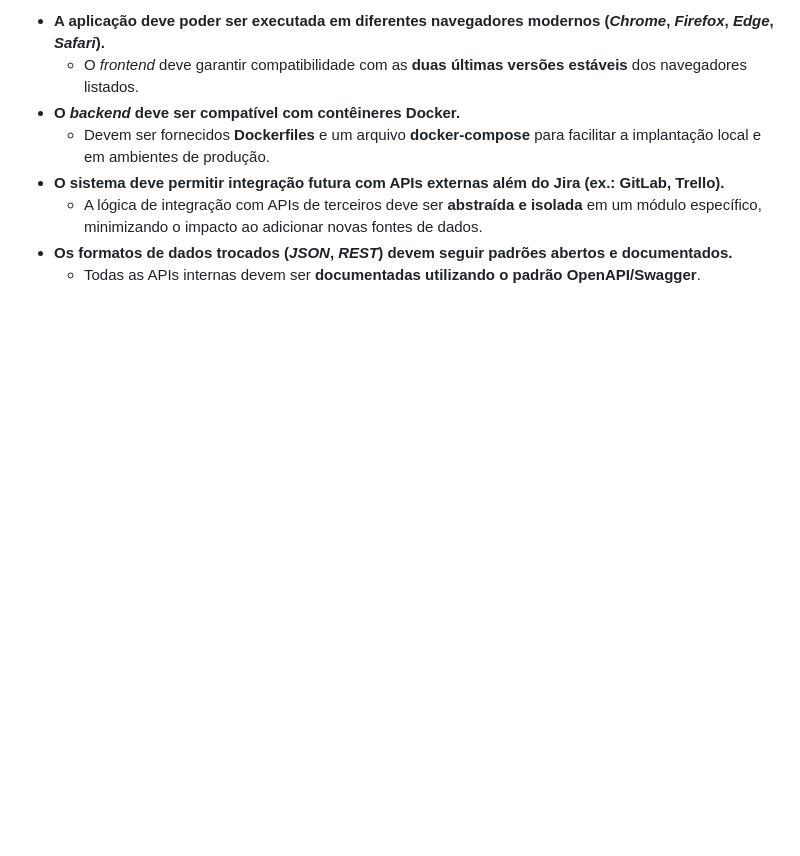
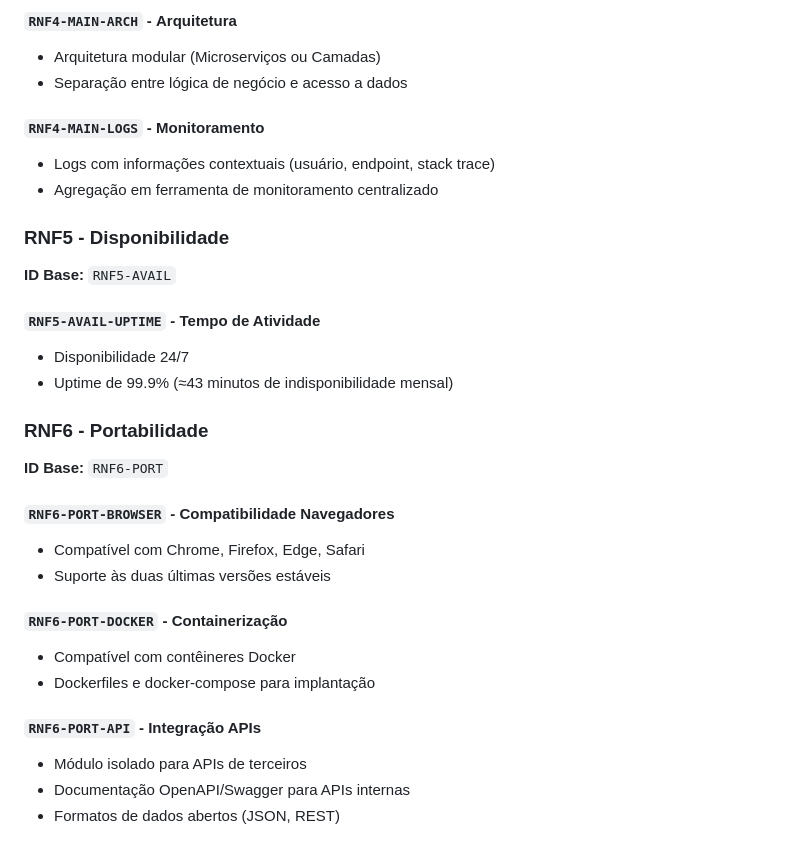
Before and after one commit to c137santos/FATEC-API-5-SEMESTRE, a Markdown page: documentacao/produto/requisitos.md, the part around the change printed below. GitHub-like rendering; blank space fills up the shorter version.

```diff
--- a/documentacao/produto/requisitos.md
+++ b/documentacao/produto/requisitos.md
@@ -119,9 +122,31 @@ O sistema deve fornecer um *Dashboard* no nível de *Issues* focado em produtivi
 
-* **A aplicação deve poder ser executada em diferentes navegadores modernos (*Chrome*, *Firefox*, *Edge*, *Safari*).**
-    * O *frontend* deve garantir compatibilidade com as **duas últimas versões estáveis** dos navegadores listados.
-* **O *backend* deve ser compatível com contêineres **Docker**.**
-    * Devem ser fornecidos **Dockerfiles** e um arquivo **docker-compose** para facilitar a implantação local e em ambientes de produção.
-* **O sistema deve permitir integração futura com APIs externas além do Jira (ex.: GitLab, Trello).**
-    * A lógica de integração com APIs de terceiros deve ser **abstraída e isolada** em um módulo específico, minimizando o impacto ao adicionar novas fontes de dados.
-* **Os formatos de dados trocados (*JSON*, *REST*) devem seguir padrões abertos e documentados.**
-    * Todas as APIs internas devem ser **documentadas utilizando o padrão OpenAPI/Swagger**.
+#### `RNF4-MAIN-ARCH` - **Arquitetura**
+- Arquitetura modular (Microserviços ou Camadas)
+- Separação entre lógica de negócio e acesso a dados
+
+#### `RNF4-MAIN-LOGS` - **Monitoramento**
+- Logs com informações contextuais (usuário, endpoint, stack trace)
+- Agregação em ferramenta de monitoramento centralizado
+
+### RNF5 - Disponibilidade
+**ID Base:** `RNF5-AVAIL`
+
+#### `RNF5-AVAIL-UPTIME` - **Tempo de Atividade**
+- Disponibilidade 24/7
+- Uptime de 99.9% (≈43 minutos de indisponibilidade mensal)
+
+### RNF6 - Portabilidade
+**ID Base:** `RNF6-PORT`
+
+#### `RNF6-PORT-BROWSER` - **Compatibilidade Navegadores**
+- Compatível com Chrome, Firefox, Edge, Safari
+- Suporte às duas últimas versões estáveis
+
+#### `RNF6-PORT-DOCKER` - **Containerização**
+- Compatível com contêineres Docker
+- Dockerfiles e docker-compose para implantação
+
+#### `RNF6-PORT-API` - **Integração APIs**
+- Módulo isolado para APIs de terceiros
+- Documentação OpenAPI/Swagger para APIs internas
+- Formatos de dados abertos (JSON, REST)
```
Also changed, not shown: other parts of documentacao/produto/requisitos.md (+94 -91 lines).
